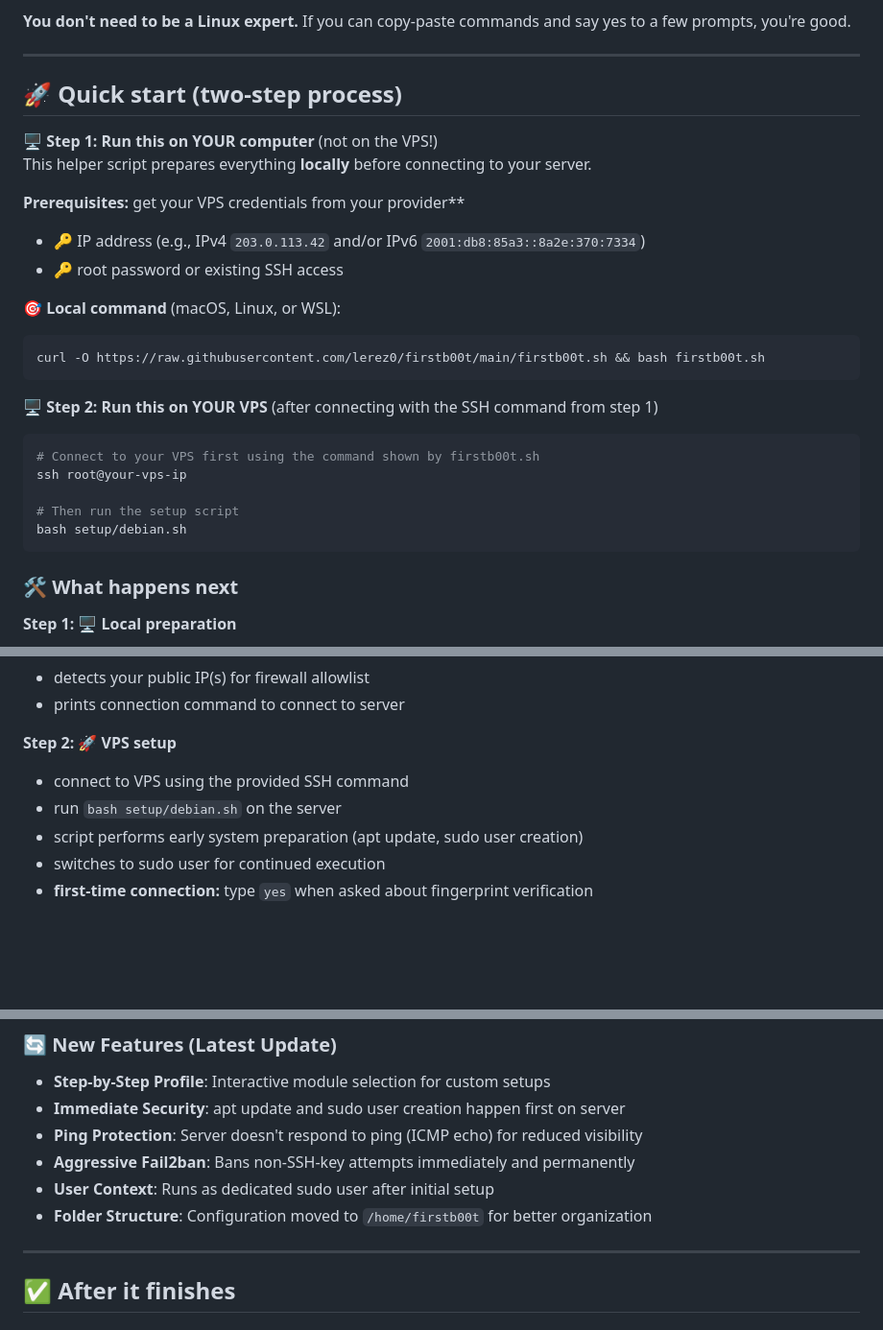
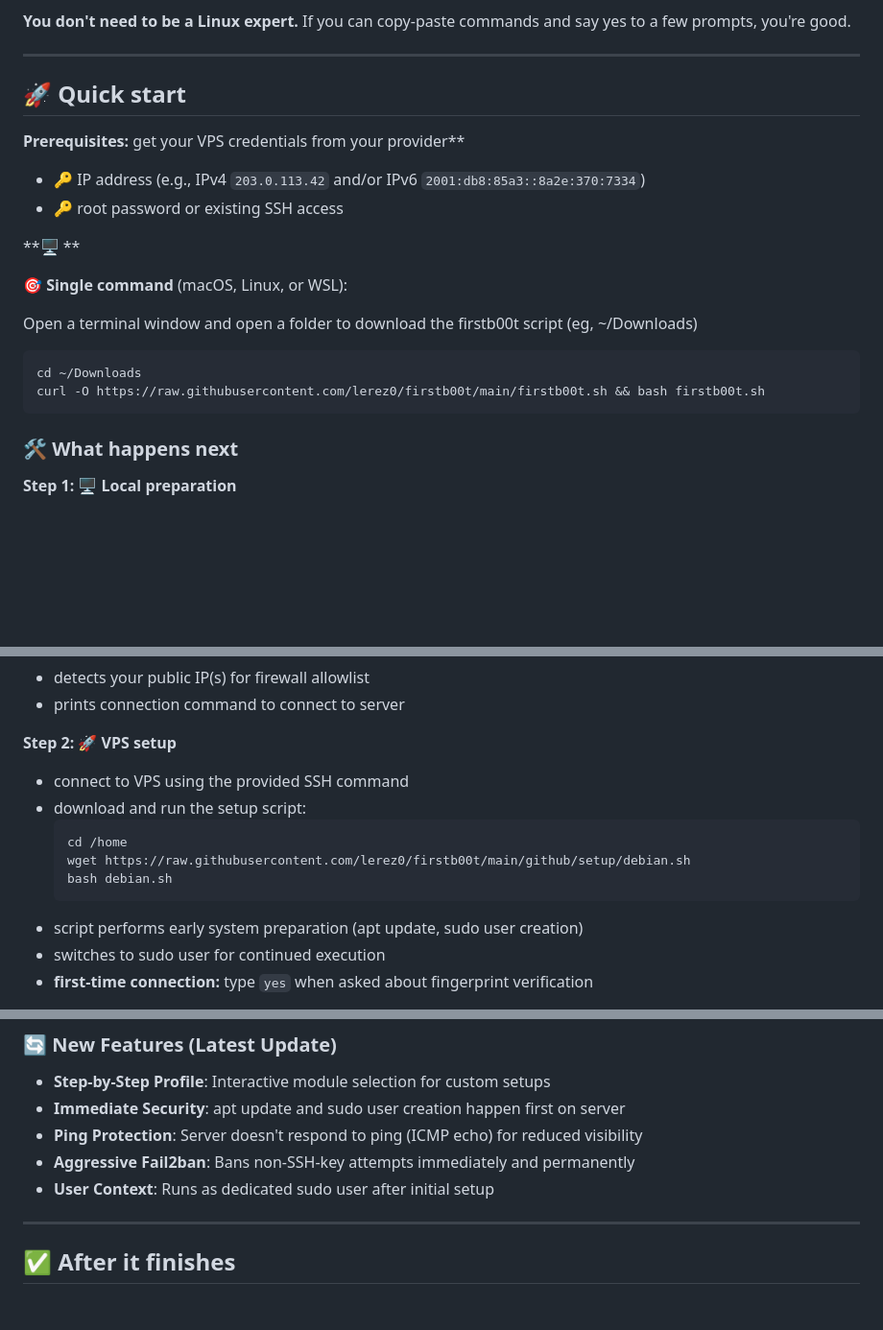
Before and after one commit to punkyard/firstb00t, a Markdown page: README.md, 3 parts joined by grey strips. Shown at 96% size. Rendered like a GitHub page; blank space fills up the shorter version.

Commit message:
docs: update README with correct server setup command
- Add wget command for debian.sh with full GitHub URL
- Include cd /home step for clarity
- Fixes 404 error from incorrect path

````diff
--- a/README.md
+++ b/README.md
@@ -53,29 +53,21 @@ This means your server follows enterprise-grade security practices from day one,
 
 ---
 
-## 🚀 Quick start (two-step process)
-
-**🖥️ Step 1: Run this on YOUR computer** (not on the VPS!)
-This helper script prepares everything **locally** before connecting to your server.
+## 🚀 Quick start
 
 **Prerequisites:** get your VPS credentials from your provider**
 - 🔑 IP address (e.g., IPv4 `203.0.113.42` and/or IPv6 `2001:db8:85a3::8a2e:370:7334`)
 - 🔑 root password or existing SSH access
 
-**🎯 Local command** (macOS, Linux, or WSL):
+**🖥️ **
+
+**🎯 Single command** (macOS, Linux, or WSL):
+
+Open a terminal window and open a folder to download the firstb00t script (eg, ~/Downloads)
 
 ```bash
+cd ~/Downloads
 curl -O https://raw.githubusercontent.com/lerez0/firstb00t/main/firstb00t.sh && bash firstb00t.sh
-```
-
-**🖥️ Step 2: Run this on YOUR VPS** (after connecting with the SSH command from step 1)
-
-```bash
-# Connect to your VPS first using the command shown by firstb00t.sh
-ssh root@your-vps-ip
-
-# Then run the setup script
-bash setup/debian.sh
 ```
 
 ### 🛠️ What happens next
@@ -89,7 +81,12 @@ bash setup/debian.sh
 
 **Step 2: 🚀 VPS setup**
 - connect to VPS using the provided SSH command
-- run `bash setup/debian.sh` on the server
+- download and run the setup script:
+  ```bash
+  cd /home
+  wget https://raw.githubusercontent.com/lerez0/firstb00t/main/github/setup/debian.sh
+  bash debian.sh
+  ```
 - script performs early system preparation (apt update, sudo user creation)
 - switches to sudo user for continued execution
 - **first-time connection:** type `yes` when asked about fingerprint verification
@@ -139,7 +136,6 @@ All standard, plus:
 - **Ping Protection**: Server doesn't respond to ping (ICMP echo) for reduced visibility
 - **Aggressive Fail2ban**: Bans non-SSH-key attempts immediately and permanently
 - **User Context**: Runs as dedicated sudo user after initial setup
-- **Folder Structure**: Configuration moved to `/home/firstb00t` for better organization
 
 ---
 
````
